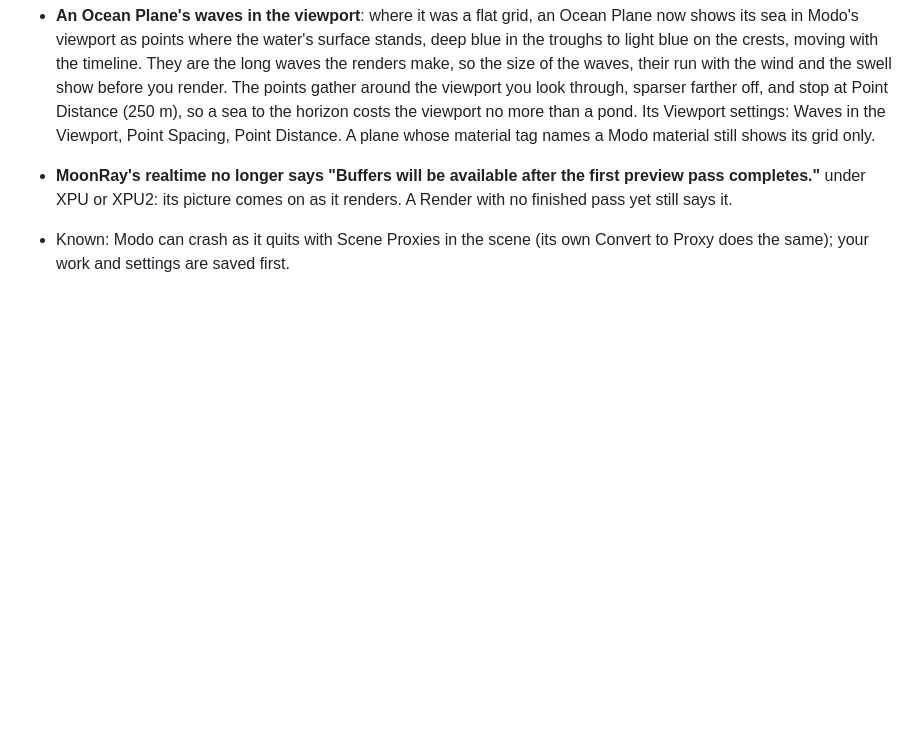
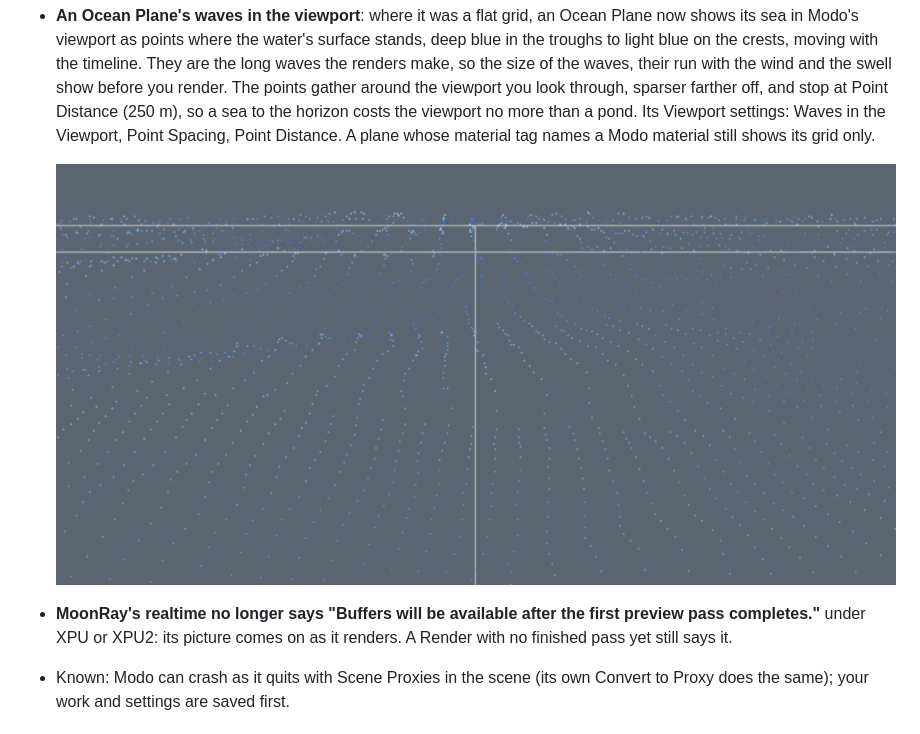
Before and after one commit to Pbaroque20/MoonRayForModo, a Markdown page: README.md, the part around the change. GitHub-like rendering; pictures changed too: docs/images/ocean-viewport-points.png (added); blank space fills up the shorter version.

Commit message:
Front page: a picture of an Ocean Plane's waves as points in Modo's viewport
Co-Authored-By: Claude Opus 5.5 <noreply@anthropic.com>

```diff
--- a/README.md
+++ b/README.md
@@ -36,6 +36,9 @@ The current release is [0.5.5.1.2](https://github.com/Pbaroque20/MoonRayForModo/
   ![The same street of blocks through a tilt-shift camera at f/1.4: no tilt (left), tilted so the whole ground is sharp (middle), and tilted the other way for the miniature look (right)](docs/images/tilt-shift-camera.jpg)
 
 - **An Ocean Plane's waves in the viewport**: where it was a flat grid, an Ocean Plane now shows its sea in Modo's viewport as points where the water's surface stands, deep blue in the troughs to light blue on the crests, moving with the timeline. They are the long waves the renders make, so the size of the waves, their run with the wind and the swell show before you render. The points gather around the viewport you look through, sparser farther off, and stop at Point Distance (250 m), so a sea to the horizon costs the viewport no more than a pond. Its Viewport settings: Waves in the Viewport, Point Spacing, Point Distance. A plane whose material tag names a Modo material still shows its grid only.
+
+  ![An Ocean Plane in Modo's viewport, looking through the render camera 6 m above the water: its waves as points, deep blue in the troughs and light blue on the crests](docs/images/ocean-viewport-points.png)
+
 - **MoonRay's realtime no longer says "Buffers will be available after the first preview pass completes."** under XPU or XPU2: its picture comes on as it renders. A Render with no finished pass yet still says it.
 
 - Known: Modo can crash as it quits with Scene Proxies in the scene (its own Convert to Proxy does the same); your work and settings are saved first.
```
